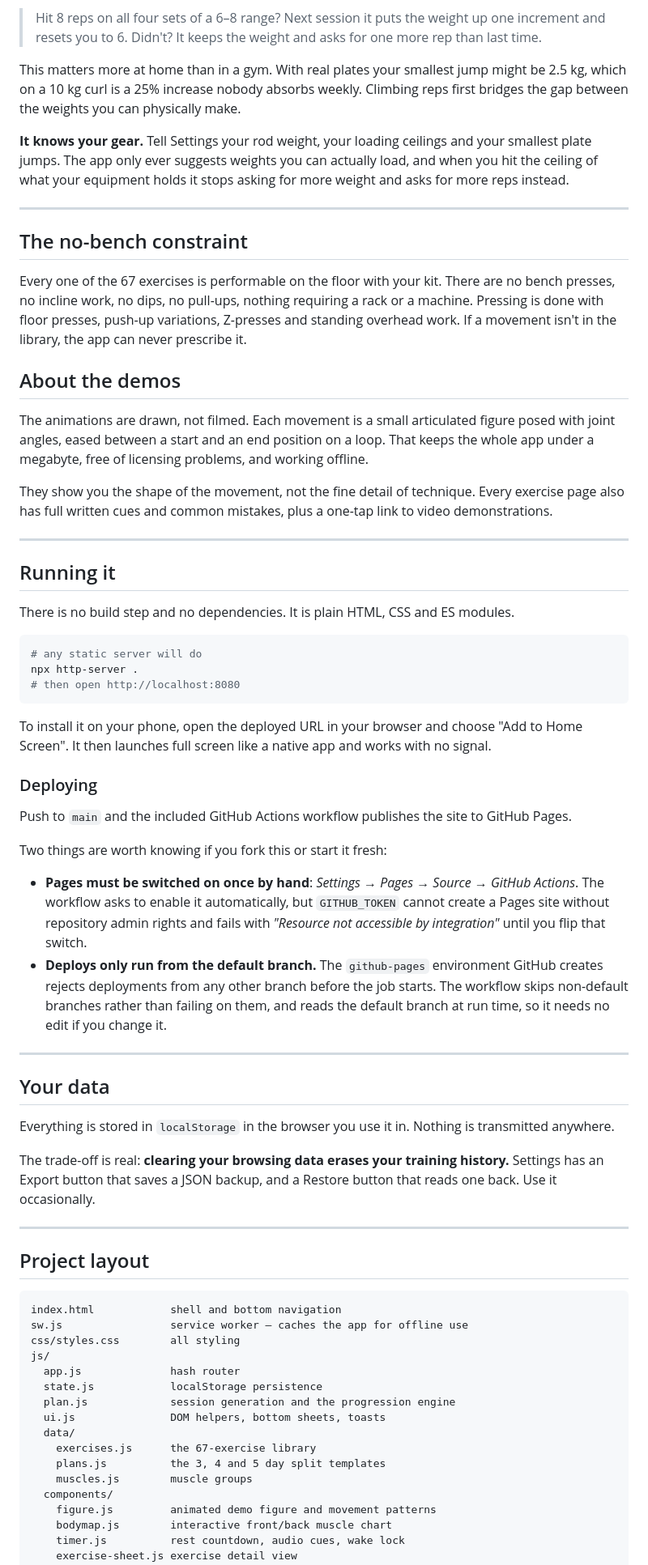
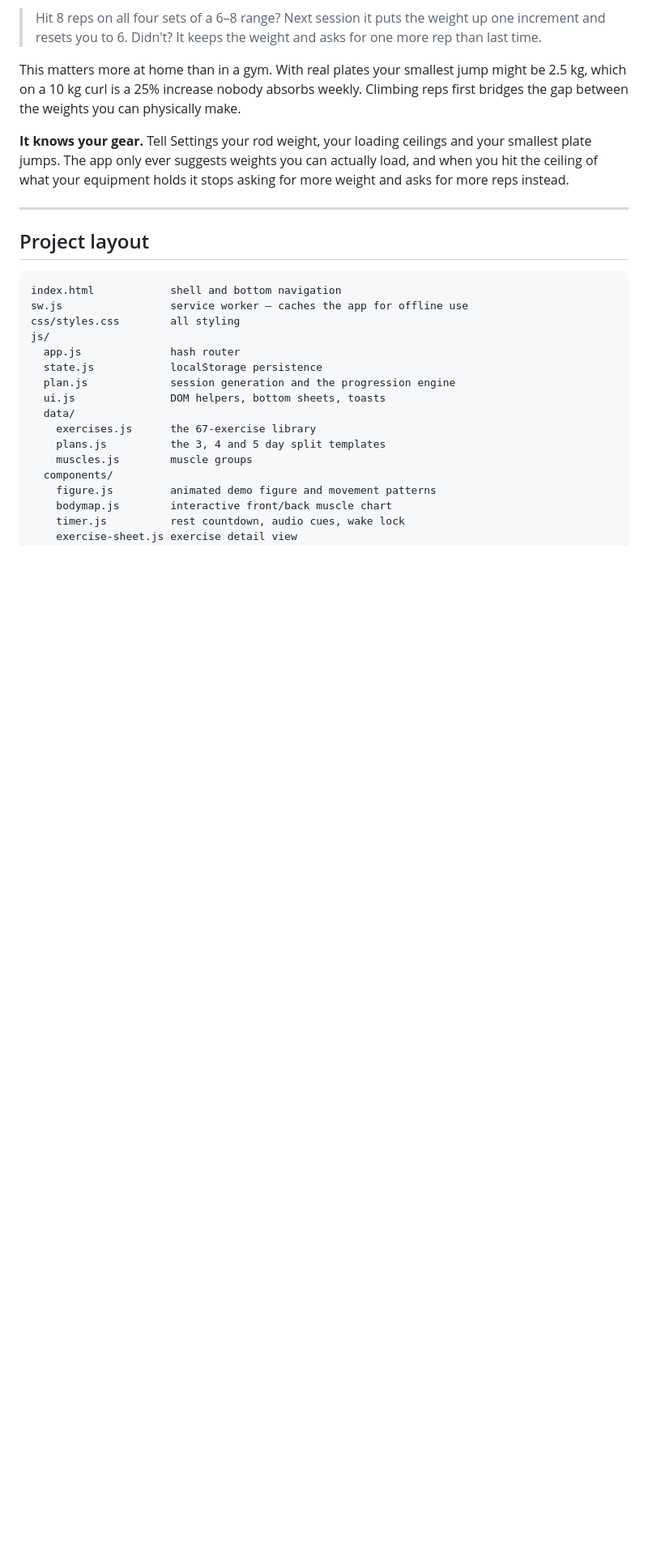
Before and after one commit to smitmehta19/home-workout-app, a Markdown page: README.md, the part around the change. Shown at 81% size. Rendered like a GitHub page; blank space fills up the shorter version.

````diff
--- a/README.md
+++ b/README.md
@@ -37,48 +37,7 @@ This matters more at home than in a gym. With real plates your smallest jump mig
 
 ---
 
-## The no-bench constraint
 
-Every one of the 67 exercises is performable on the floor with your kit. There are no bench presses, no incline work, no dips, no pull-ups, nothing requiring a rack or a machine. Pressing is done with floor presses, push-up variations, Z-presses and standing overhead work. If a movement isn't in the library, the app can never prescribe it.
-
-## About the demos
-
-The animations are drawn, not filmed. Each movement is a small articulated figure posed with joint angles, eased between a start and an end position on a loop. That keeps the whole app under a megabyte, free of licensing problems, and working offline.
-
-They show you the shape of the movement, not the fine detail of technique. Every exercise page also has full written cues and common mistakes, plus a one-tap link to video demonstrations.
-
----
-
-## Running it
-
-There is no build step and no dependencies. It is plain HTML, CSS and ES modules.
-
-```bash
-# any static server will do
-npx http-server .
-# then open http://localhost:8080
-```
-
-To install it on your phone, open the deployed URL in your browser and choose "Add to Home Screen". It then launches full screen like a native app and works with no signal.
-
-### Deploying
-
-Push to `main` and the included GitHub Actions workflow publishes the site to GitHub Pages.
-
-Two things are worth knowing if you fork this or start it fresh:
-
-- **Pages must be switched on once by hand**: *Settings → Pages → Source → GitHub Actions*. The workflow asks to enable it automatically, but `GITHUB_TOKEN` cannot create a Pages site without repository admin rights and fails with *"Resource not accessible by integration"* until you flip that switch.
-- **Deploys only run from the default branch.** The `github-pages` environment GitHub creates rejects deployments from any other branch before the job starts. The workflow skips non-default branches rather than failing on them, and reads the default branch at run time, so it needs no edit if you change it.
-
----
-
-## Your data
-
-Everything is stored in `localStorage` in the browser you use it in. Nothing is transmitted anywhere.
-
-The trade-off is real: **clearing your browsing data erases your training history.** Settings has an Export button that saves a JSON backup, and a Restore button that reads one back. Use it occasionally.
-
----
 
 ## Project layout
 
````
